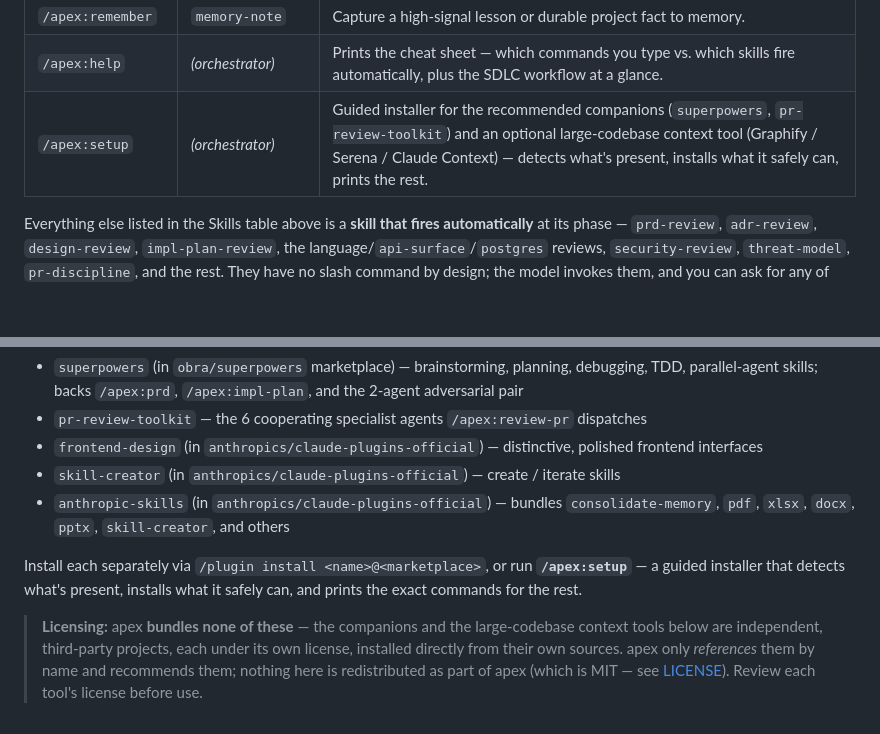
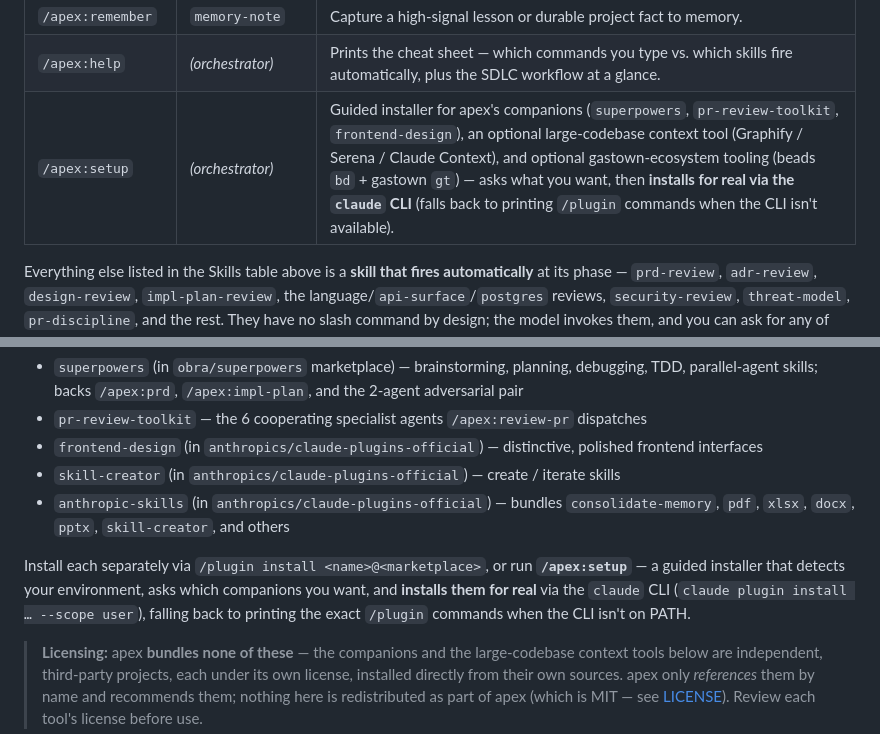
Before and after one commit to vancourse/apex, a Markdown page: README.md, 2 parts joined by grey strips. Drawn GitHub-style; blank space fills up the shorter version.

```diff
--- a/README.md
+++ b/README.md
@@ -68,7 +68,7 @@ The slash menu is intentionally small: **only the entry-point commands you actua
 | `/apex:test` | `test-strategy` | Focuses `test-strategy` on one layer — maps an industry term (`unit` / `integration` / `smoke` / `e2e` / `component` / `visual` / `drift`) or an apex layer name to the 8-layer model, then surfaces what to test there, what to mock, and which CI tier. Advisory router; **does not run the suite**. No argument → the 8-layer menu. |
 | `/apex:remember` | `memory-note` | Capture a high-signal lesson or durable project fact to memory. |
 | `/apex:help` | *(orchestrator)* | Prints the cheat sheet — which commands you type vs. which skills fire automatically, plus the SDLC workflow at a glance. |
-| `/apex:setup` | *(orchestrator)* | Guided installer for the recommended companions (`superpowers`, `pr-review-toolkit`) and an optional large-codebase context tool (Graphify / Serena / Claude Context) — detects what's present, installs what it safely can, prints the rest. |
+| `/apex:setup` | *(orchestrator)* | Guided installer for apex's companions (`superpowers`, `pr-review-toolkit`, `frontend-design`), an optional large-codebase context tool (Graphify / Serena / Claude Context), and optional gastown-ecosystem tooling (beads `bd` + gastown `gt`) — asks what you want, then **installs for real via the `claude` CLI** (falls back to printing `/plugin` commands when the CLI isn't available). |
 
 Everything else listed in the Skills table above is a **skill that fires automatically** at its phase — `prd-review`, `adr-review`, `design-review`, `impl-plan-review`, the language/`api-surface`/`postgres` reviews, `security-review`, `threat-model`, `pr-discipline`, and the rest. They have no slash command by design; the model invokes them, and you can ask for any of them by name.
 
@@ -105,7 +105,7 @@ These are not declared as `dependencies` in `plugin.json` — Claude Code's depe
 - `skill-creator` (in `anthropics/claude-plugins-official`) — create / iterate skills
 - `anthropic-skills` (in `anthropics/claude-plugins-official`) — bundles `consolidate-memory`, `pdf`, `xlsx`, `docx`, `pptx`, `skill-creator`, and others
 
-Install each separately via `/plugin install <name>@<marketplace>`, or run **`/apex:setup`** — a guided installer that detects what's present, installs what it safely can, and prints the exact commands for the rest.
+Install each separately via `/plugin install <name>@<marketplace>`, or run **`/apex:setup`** — a guided installer that detects your environment, asks which companions you want, and **installs them for real** via the `claude` CLI (`claude plugin install … --scope user`), falling back to printing the exact `/plugin` commands when the CLI isn't on PATH.
 
 > **Licensing:** apex **bundles none of these** — the companions and the large-codebase context tools below are independent, third-party projects, each under its own license, installed directly from their own sources. apex only *references* them by name and recommends them; nothing here is redistributed as part of apex (which is MIT — see [LICENSE](LICENSE)). Review each tool's license before use.
 
```
Also changed, not shown: CHANGELOG.md (+8 -0 lines), commands/setup.md (+107 -58 lines).
